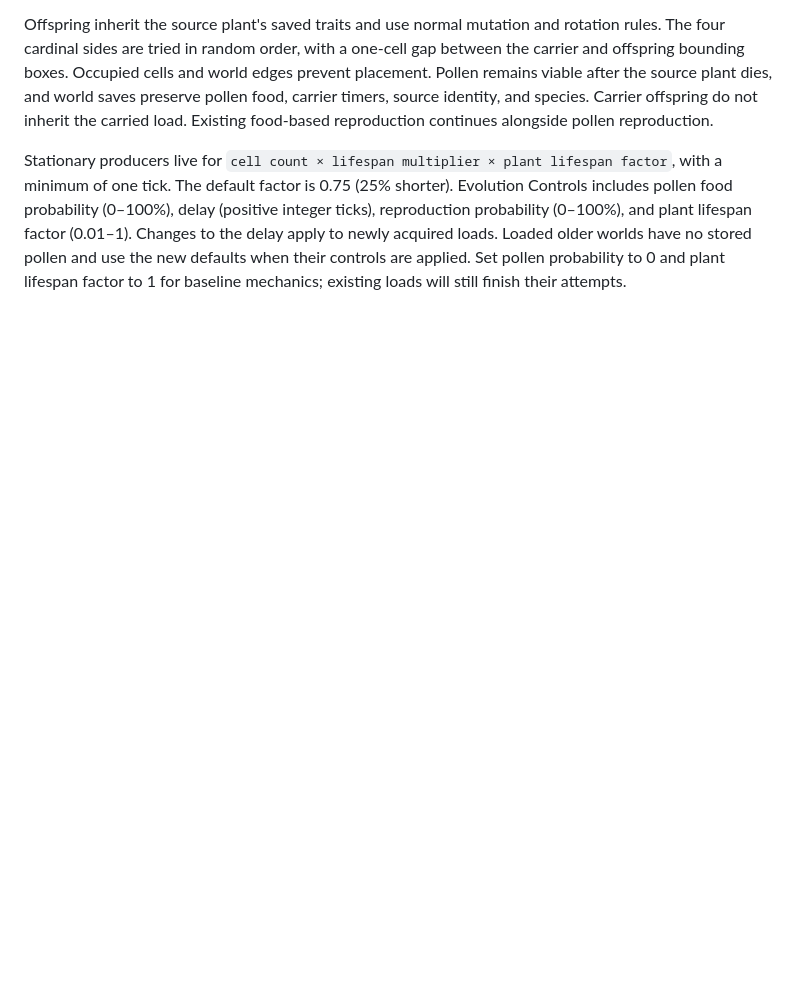
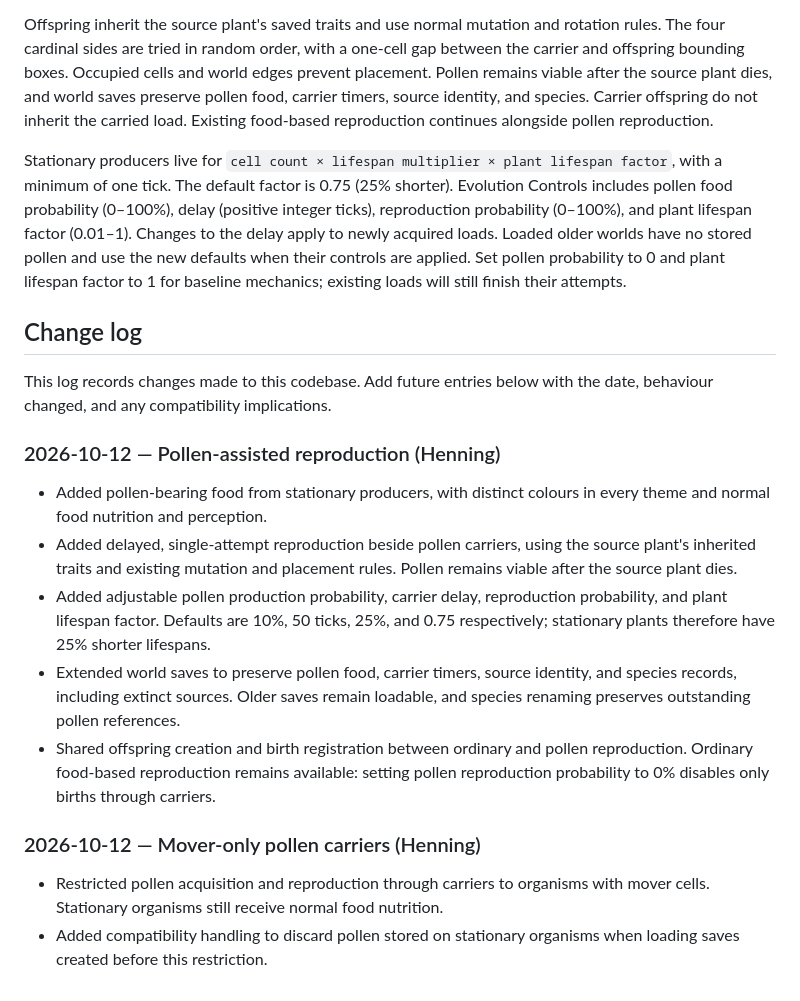
Before and after one commit to TADIWABNYAKS/DuckEngine, a Markdown page: README.md, the part around the change. Rendered like a GitHub page; blank space fills up the shorter version.

Commit message:
readme update changelog

```diff
--- a/README.md
+++ b/README.md
@@ -111,3 +111,32 @@ integer ticks), reproduction probability (0–100%), and plant lifespan factor
 have no stored pollen and use the new defaults when their controls are applied.
 Set pollen probability to 0 and plant lifespan factor to 1 for baseline mechanics;
 existing loads will still finish their attempts.
+
+## Change log
+
+This log records changes made to this codebase. Add future entries
+below with the date, behaviour changed, and any compatibility implications.
+
+### 2026-10-12 — Pollen-assisted reproduction (Henning)
+
+- Added pollen-bearing food from stationary producers, with distinct colours in
+  every theme and normal food nutrition and perception.
+- Added delayed, single-attempt reproduction beside pollen carriers, using the
+  source plant's inherited traits and existing mutation and placement rules.
+  Pollen remains viable after the source plant dies.
+- Added adjustable pollen production probability, carrier delay, reproduction
+  probability, and plant lifespan factor. Defaults are 10%, 50 ticks, 25%, and
+  0.75 respectively; stationary plants therefore have 25% shorter lifespans.
+- Extended world saves to preserve pollen food, carrier timers, source identity,
+  and species records, including extinct sources. Older saves remain loadable,
+  and species renaming preserves outstanding pollen references.
+- Shared offspring creation and birth registration between ordinary and pollen
+  reproduction. Ordinary food-based reproduction remains available: setting
+  pollen reproduction probability to 0% disables only births through carriers.
+
+### 2026-10-12 — Mover-only pollen carriers (Henning)
+
+- Restricted pollen acquisition and reproduction through carriers to organisms
+  with mover cells. Stationary organisms still receive normal food nutrition.
+- Added compatibility handling to discard pollen stored on stationary organisms
+  when loading saves created before this restriction.
```
